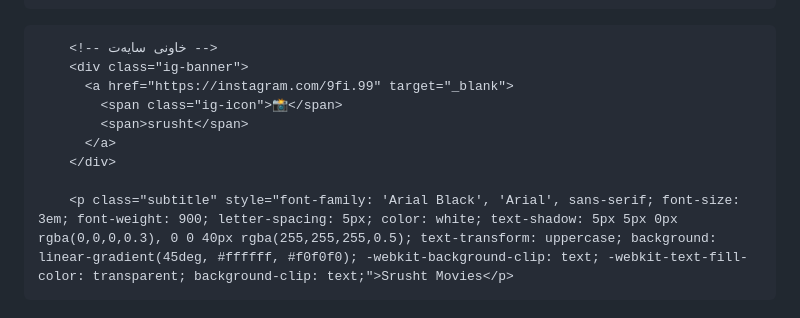
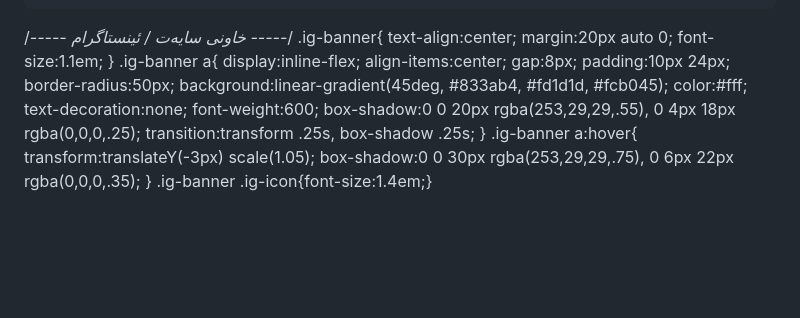
Before and after one commit to shhhh275-a11y/srusht.move, a Markdown page: README.md, the part around the change. Rendered like a GitHub page; blank space fills up the shorter version.

Commit message:
Implement Instagram banner styles in README
Added CSS styles for Instagram banner.

```diff
--- a/README.md
+++ b/README.md
@@ -440,12 +440,27 @@
 </html>
         </h1>
 
-        <!-- خاونی سایەت -->
-        <div class="ig-banner">
-          <a href="https://instagram.com/9fi.99" target="_blank">
-            <span class="ig-icon">📸</span>
-            <span>srusht</span>
-          </a>
-        </div>
-
-        <p class="subtitle" style="font-family: 'Arial Black', 'Arial', sans-serif; font-size: 3em; font-weight: 900; letter-spacing: 5px; color: white; text-shadow: 5px 5px 0px rgba(0,0,0,0.3), 0 0 40px rgba(255,255,255,0.5); text-transform: uppercase; background: linear-gradient(45deg, #ffffff, #f0f0f0); -webkit-background-clip: text; -webkit-text-fill-color: transparent; background-clip: text;">Srusht Movies</p>
+/*----- خاونی سایەت / ئینستاگرام -----*/
+.ig-banner{
+  text-align:center;
+  margin:20px auto 0;
+  font-size:1.1em;
+}
+.ig-banner a{
+  display:inline-flex;
+  align-items:center;
+  gap:8px;
+  padding:10px 24px;
+  border-radius:50px;
+  background:linear-gradient(45deg, #833ab4, #fd1d1d, #fcb045);
+  color:#fff;
+  text-decoration:none;
+  font-weight:600;
+  box-shadow:0 0 20px rgba(253,29,29,.55), 0 4px 18px rgba(0,0,0,.25);
+  transition:transform .25s, box-shadow .25s;
+}
+.ig-banner a:hover{
+  transform:translateY(-3px) scale(1.05);
+  box-shadow:0 0 30px rgba(253,29,29,.75), 0 6px 22px rgba(0,0,0,.35);
+}
+.ig-banner .ig-icon{font-size:1.4em;}
```
